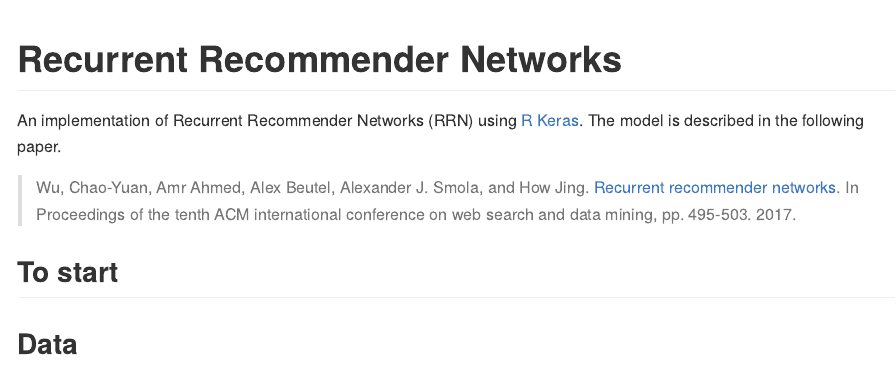
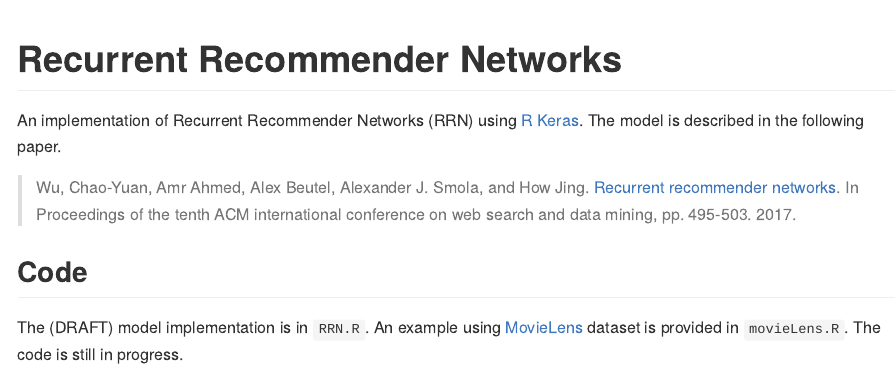
Before and after one commit to AmandaRP/Recurrent-Recommender-Networks, an R Markdown document (README.Rmd): the page in a window 1100 px wide, from its top. The pictures show the output file README.md that the author committed with the source, drawn offline in the style of GitHub.

Commit message:
Updated readme

```diff
--- a/README.Rmd
+++ b/README.Rmd
@@ -12,8 +12,6 @@ An implementation of Recurrent Recommender Networks (RRN) using [R Keras](https:
 
 > Wu, Chao-Yuan, Amr Ahmed, Alex Beutel, Alexander J. Smola, and How Jing. [Recurrent recommender networks](https://dl.acm.org/doi/pdf/10.1145/3018661.3018689). In Proceedings of the tenth ACM international conference on web search and data mining, pp. 495-503. 2017.
 
-## To start
+## Code
 
-
-
-## Data
+The (DRAFT) model implementation is in `RRN.R`. An example using [MovieLens](https://grouplens.org/datasets/movielens/) dataset is provided in `movieLens.R`. The code is still in progress.
```
Also changed, not shown: README.md.
